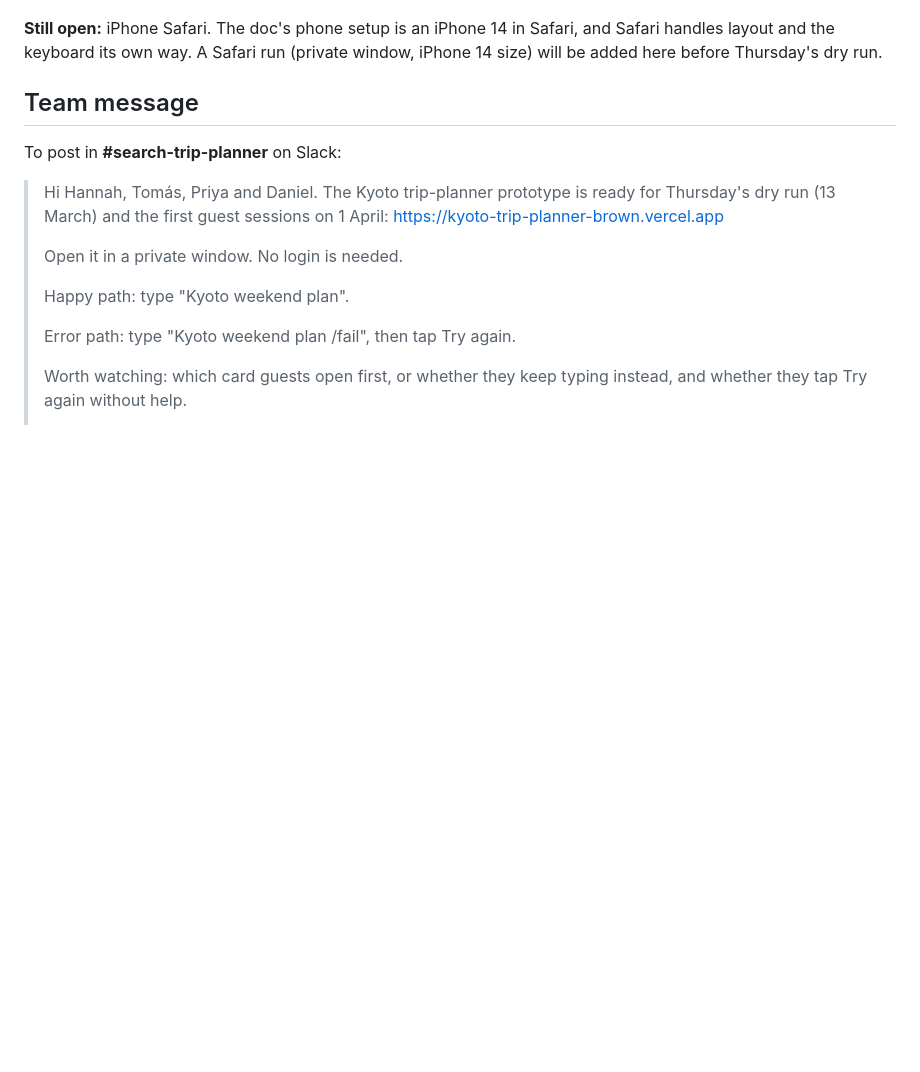
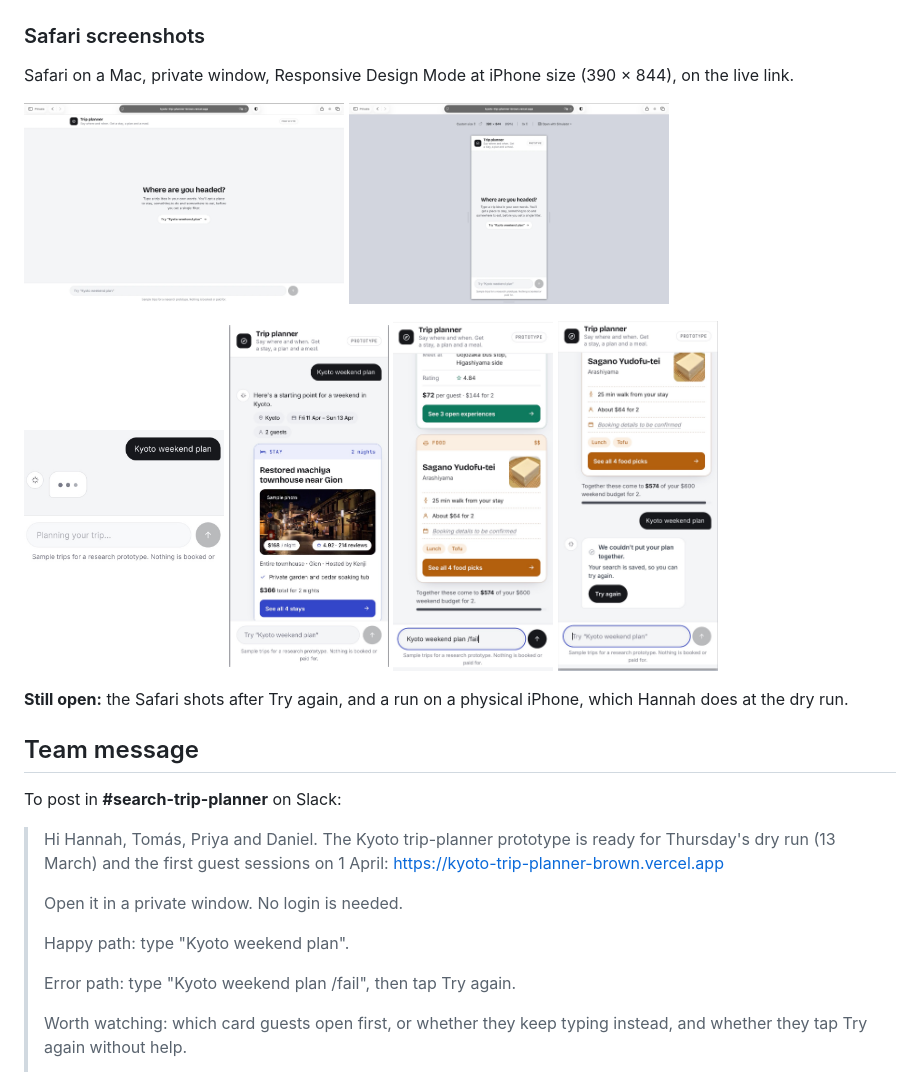
Before and after one commit to prabhakarrai17/kyoto-trip-planner, a Markdown page: README.md, the part around one of its changes. Drawn GitHub-style; pictures changed too: docs/session/safari/0-laptop-width-private.jpg (added), docs/session/safari/1-start-iphone-size.jpg (added), docs/session/safari/2-thinking.jpg (added); blank space fills up the shorter version.

```diff
--- a/README.md
+++ b/README.md
@@ -57,7 +58,22 @@ Android phone, Chrome, dark mode, on the live link.
 <img src="docs/session/real-phone/10-cards-after-try-again.jpg" width="160" alt="Real phone: the cards back after Try again">
 </p>
 
-**Still open:** iPhone Safari. The doc's phone setup is an iPhone 14 in Safari, and Safari handles layout and the keyboard its own way. A Safari run (private window, iPhone 14 size) will be added here before Thursday's dry run.
+### Safari screenshots
+
+Safari on a Mac, private window, Responsive Design Mode at iPhone size (390 × 844), on the live link.
+
+<p>
+<img src="docs/session/safari/0-laptop-width-private.jpg" width="320" alt="Safari private window at laptop width, opening straight into the chat">
+<img src="docs/session/safari/1-start-iphone-size.jpg" width="320" alt="Safari Responsive Design Mode at 390 by 844 showing the chat start page">
+</p>
+<p>
+<img src="docs/session/safari/2-thinking.jpg" width="200" alt="Safari at iPhone size: thinking dots with the box locked">
+<img src="docs/session/safari/3-cards-stay.jpg" width="160" alt="Safari at iPhone size: the Stay card">
+<img src="docs/session/safari/4-cards-experience-food.jpg" width="160" alt="Safari at iPhone size: the end of the Experience card and the Food card">
+<img src="docs/session/safari/5-error-bubble.jpg" width="160" alt="Safari at iPhone size: the error bubble with Try again">
+</p>
+
+**Still open:** the Safari shots after Try again, and a run on a physical iPhone, which Hannah does at the dry run.
 
 ## Team message
 
```
Also changed, not shown: other parts of README.md (+14 -13 lines).
